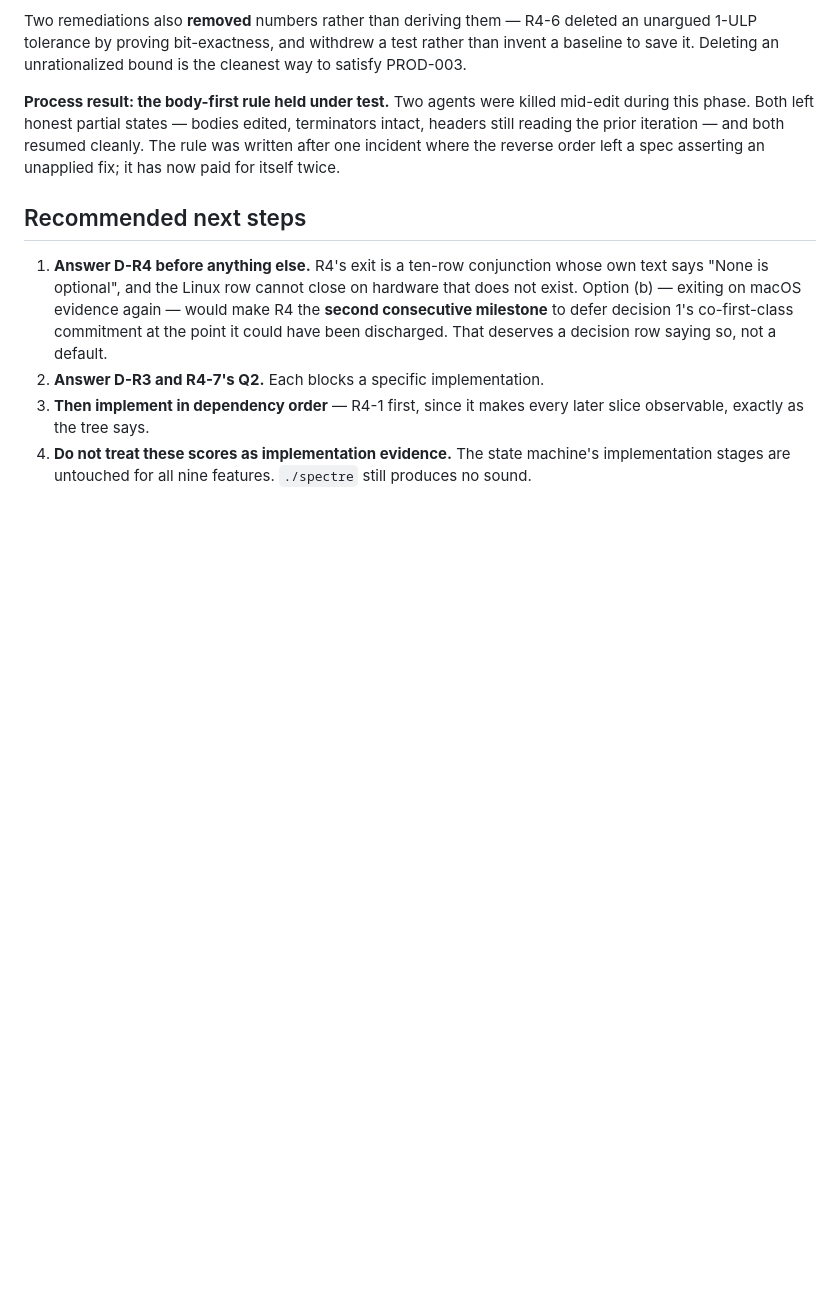
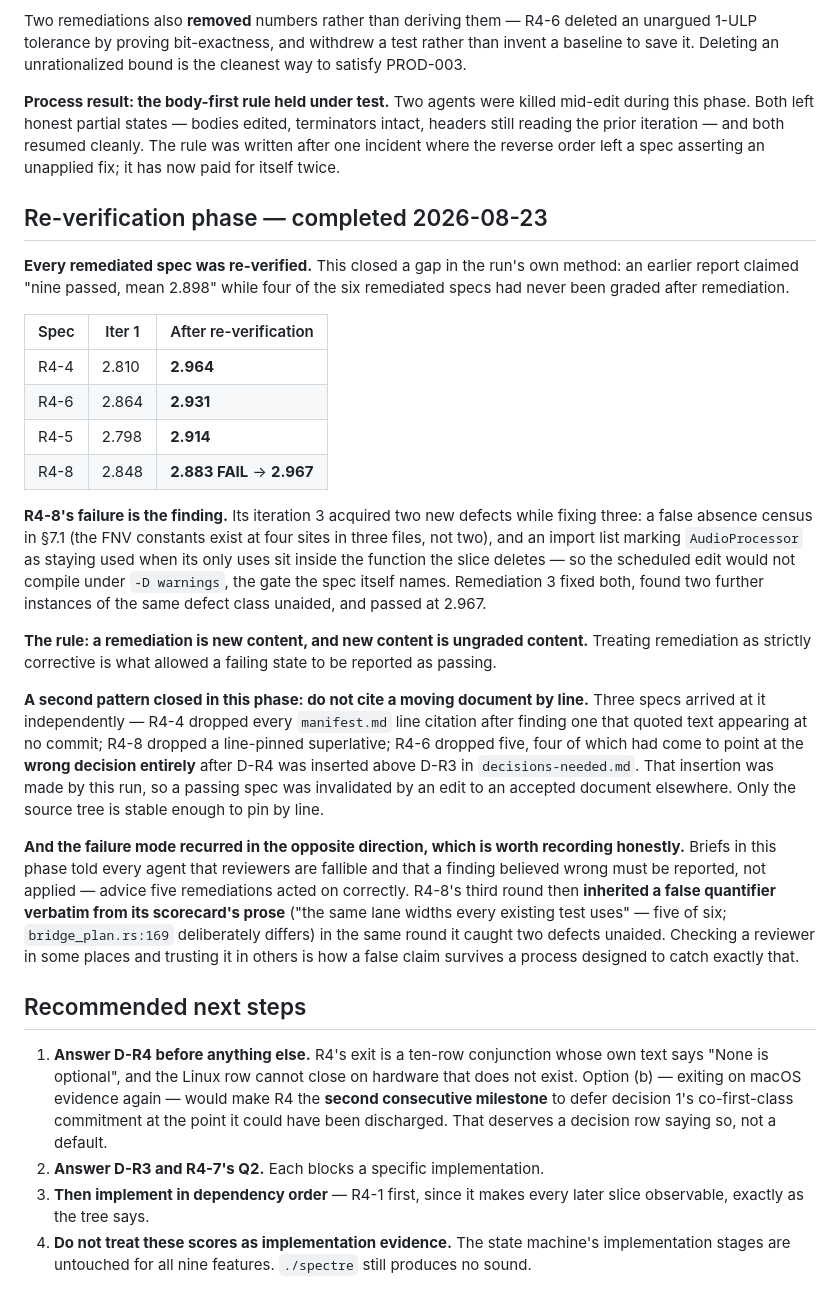
Before and after one commit to machinageist/spectre-seq, a Markdown page: gauntlet-output/summary.md, the part around the change. Drawn GitHub-style; blank space fills up the shorter version.

```diff
--- a/gauntlet-output/summary.md
+++ b/gauntlet-output/summary.md
@@ -166,6 +166,45 @@ this phase. Both left honest partial states — bodies edited, terminators intac
 reading the prior iteration — and both resumed cleanly. The rule was written after one incident
 where the reverse order left a spec asserting an unapplied fix; it has now paid for itself twice.
 
+## Re-verification phase — completed 2026-08-23
+
+**Every remediated spec was re-verified.** This closed a gap in the run's own method: an earlier
+report claimed "nine passed, mean 2.898" while four of the six remediated specs had never been
+graded after remediation.
+
+| Spec | Iter 1 | After re-verification |
+|---|---|---|
+| R4-4 | 2.810 | **2.964** |
+| R4-6 | 2.864 | **2.931** |
+| R4-5 | 2.798 | **2.914** |
+| R4-8 | 2.848 | **2.883 FAIL** → **2.967** |
+
+**R4-8's failure is the finding.** Its iteration 3 acquired two new defects while fixing three:
+a false absence census in §7.1 (the FNV constants exist at four sites in three files, not two),
+and an import list marking `AudioProcessor` as staying used when its only uses sit inside the
+function the slice deletes — so the scheduled edit would not compile under `-D warnings`, the
+gate the spec itself names. Remediation 3 fixed both, found two further instances of the same
+defect class unaided, and passed at 2.967.
+
+**The rule: a remediation is new content, and new content is ungraded content.** Treating
+remediation as strictly corrective is what allowed a failing state to be reported as passing.
+
+**A second pattern closed in this phase: do not cite a moving document by line.** Three specs
+arrived at it independently — R4-4 dropped every `manifest.md` line citation after finding one
+that quoted text appearing at no commit; R4-8 dropped a line-pinned superlative; R4-6 dropped
+five, four of which had come to point at the **wrong decision entirely** after D-R4 was inserted
+above D-R3 in `decisions-needed.md`. That insertion was made by this run, so a passing spec was
+invalidated by an edit to an accepted document elsewhere. Only the source tree is stable enough
+to pin by line.
+
+**And the failure mode recurred in the opposite direction, which is worth recording honestly.**
+Briefs in this phase told every agent that reviewers are fallible and that a finding believed
+wrong must be reported, not applied — advice five remediations acted on correctly. R4-8's third
+round then **inherited a false quantifier verbatim from its scorecard's prose** ("the same lane
+widths every existing test uses" — five of six; `bridge_plan.rs:169` deliberately differs) in
+the same round it caught two defects unaided. Checking a reviewer in some places and trusting it
+in others is how a false claim survives a process designed to catch exactly that.
+
 ## Recommended next steps
 
 1. **Answer D-R4 before anything else.** R4's exit is a ten-row conjunction whose own text says
```
Also changed, not shown: gauntlet-output/manifest.md (+14 -14 lines).
